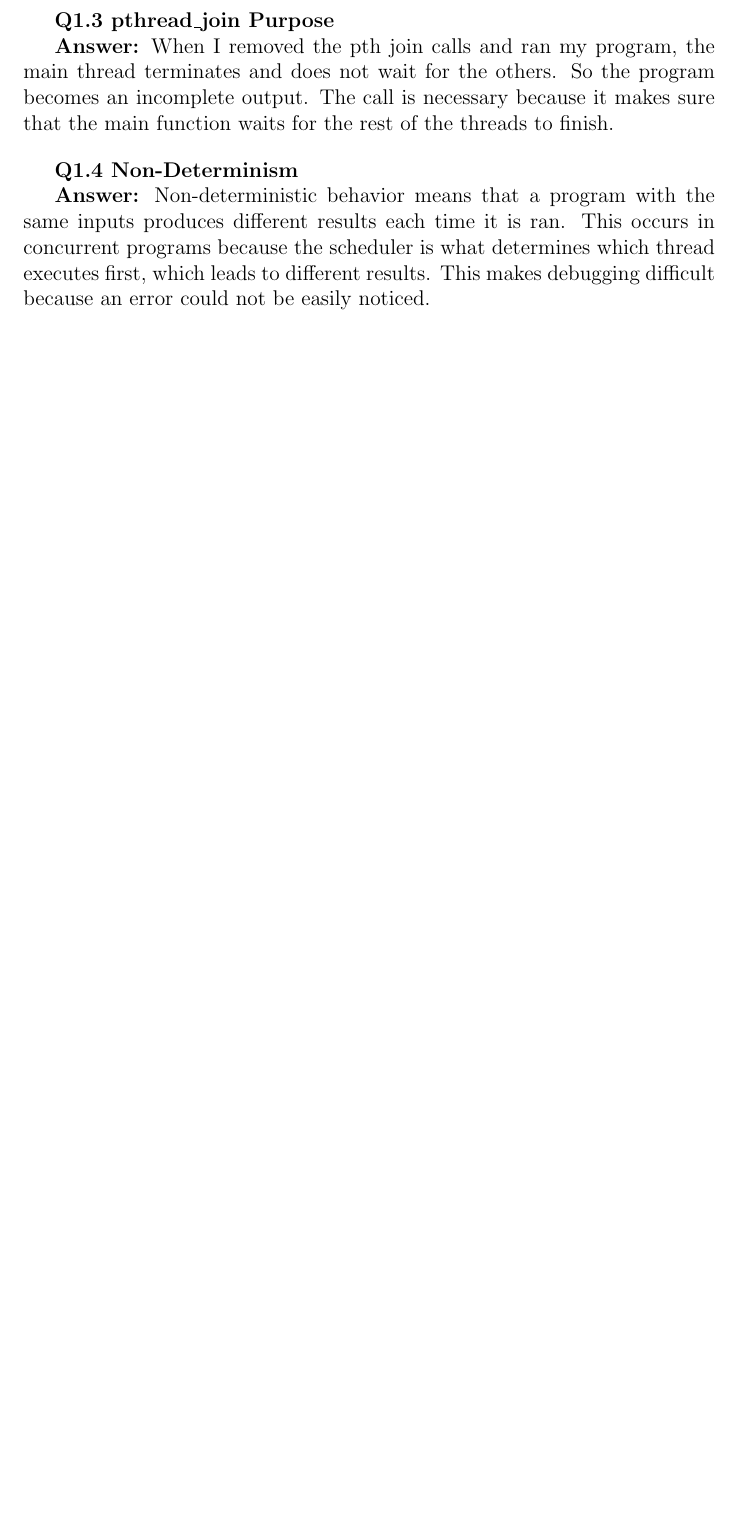
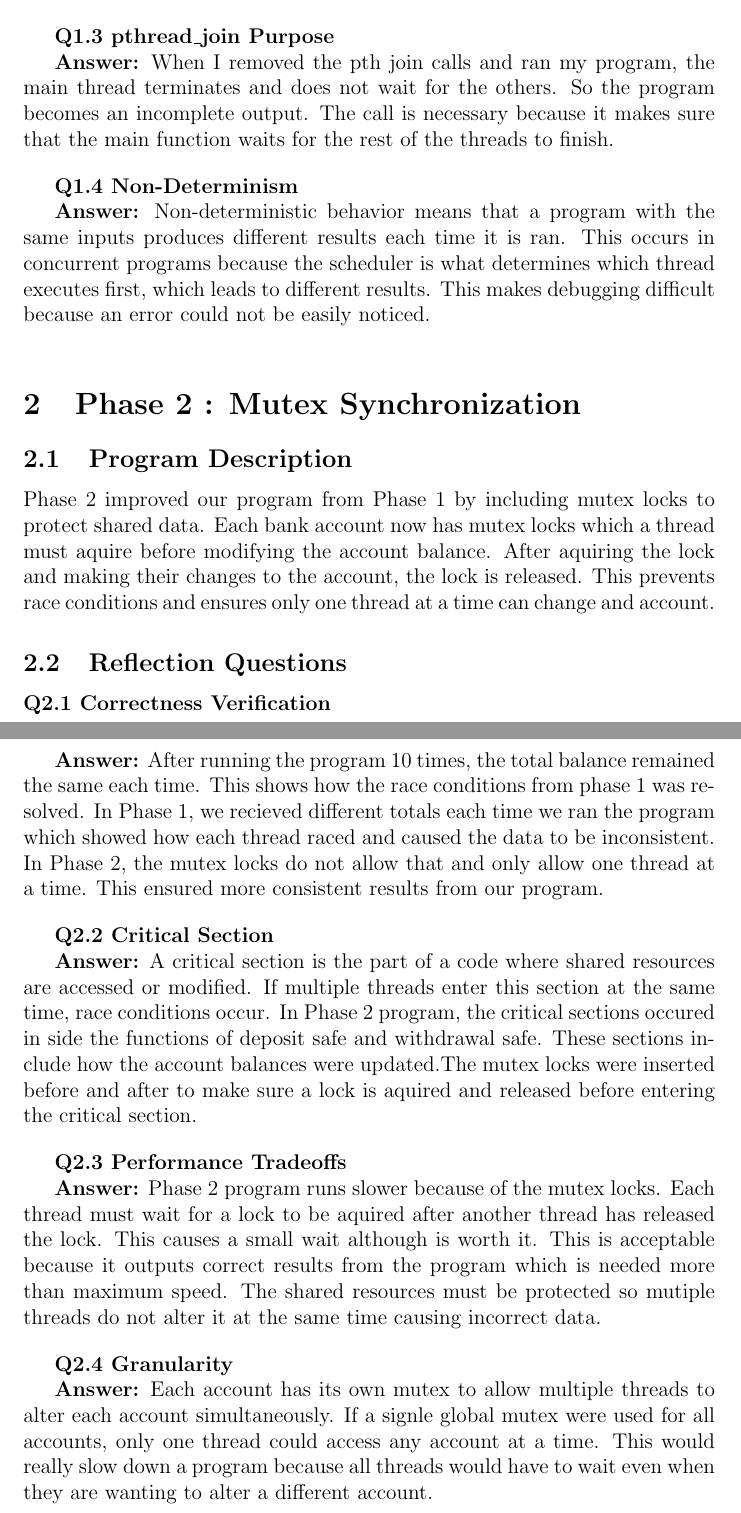
Before and after one commit to lizbethoch/cs3502-P1, a LaTeX document (report/report.tex): part of page 2 of 2 before the commit and two parts of pages 2 and 3 of 3 after it, the two joined at a grey line, cut so that both start at the same text, the shorter picture padded with empty space. Compiled offline with pdfLaTeX.

Commit message:
Phase 2 report completed

```diff
--- a/report/report.tex
+++ b/report/report.tex
@@ -66,4 +66,42 @@ When I removed the pth join calls and ran my program, the main thread terminates
 \textbf{Answer:}
 Non-deterministic behavior means that a program with the same inputs produces different results each time it is ran. This occurs in concurrent programs because the scheduler is what determines which thread executes first, which leads to different results. This makes debugging difficult because an error could not be easily noticed.
 
+\bigskip
+
+\section{Phase 2 : Mutex Synchronization}
+
+\subsection{Program Description}
+Phase 2 improved our program from Phase 1 by including mutex locks to protect shared data. Each bank account now has mutex locks which a thread must aquire before modifying the account balance. After aquiring the lock and making their changes to the account, the lock is released. This prevents race conditions and ensures only one thread at a time can change and account.
+
+\subsection{Reflection Questions}
+
+\textbf{Q2.1 Correctness Verification}
+
+\textbf{Answer:}
+After running the program 10 times, the total balance remained the same each time. This shows how the race conditions from phase 1 was resolved. In Phase 1, we recieved different totals each time we ran the program which showed how each thread raced and caused the data to be inconsistent. In Phase 2, the mutex locks do not allow that and only allow one thread at a time. This ensured more consistent results from our program.
+
+\bigskip
+
+\textbf{Q2.2 Critical Section}
+
+\textbf{Answer:}
+A critical section is the part of a code where shared resources are accessed or modified. If multiple threads enter this section at the same time, race conditions occur.
+In Phase 2 program, the critical sections occured in side the functions of deposit safe and withdrawal safe. These sections include how the account balances were updated.The mutex locks were inserted before and after to make sure a lock is aquired and released before entering the critical section.
+
+\bigskip
+
+\textbf{Q2.3 Performance Tradeoffs}
+
+\textbf{Answer:}
+Phase 2 program runs slower because of the mutex locks. Each thread must wait for a lock to be aquired after another thread has released the lock. This causes a small wait although is worth it. This is acceptable because it outputs correct results from the program which is needed more than maximum speed. The shared resources must be protected so mutiple threads do not alter it at the same time causing incorrect data.
+
+\bigskip
+
+\textbf{Q2.4 Granularity}
+
+\textbf{Answer:}
+Each account has its own mutex to allow multiple threads to alter each account simultaneously. If a signle global mutex were used for all accounts, only one thread could access any account at a time. This would really slow down a program because all threads would have to wait even when they are wanting to alter a different account.
+
+\bigskip
+
 \end{document}
```
Also changed, not shown: report/report.pdf, 2 other files.
